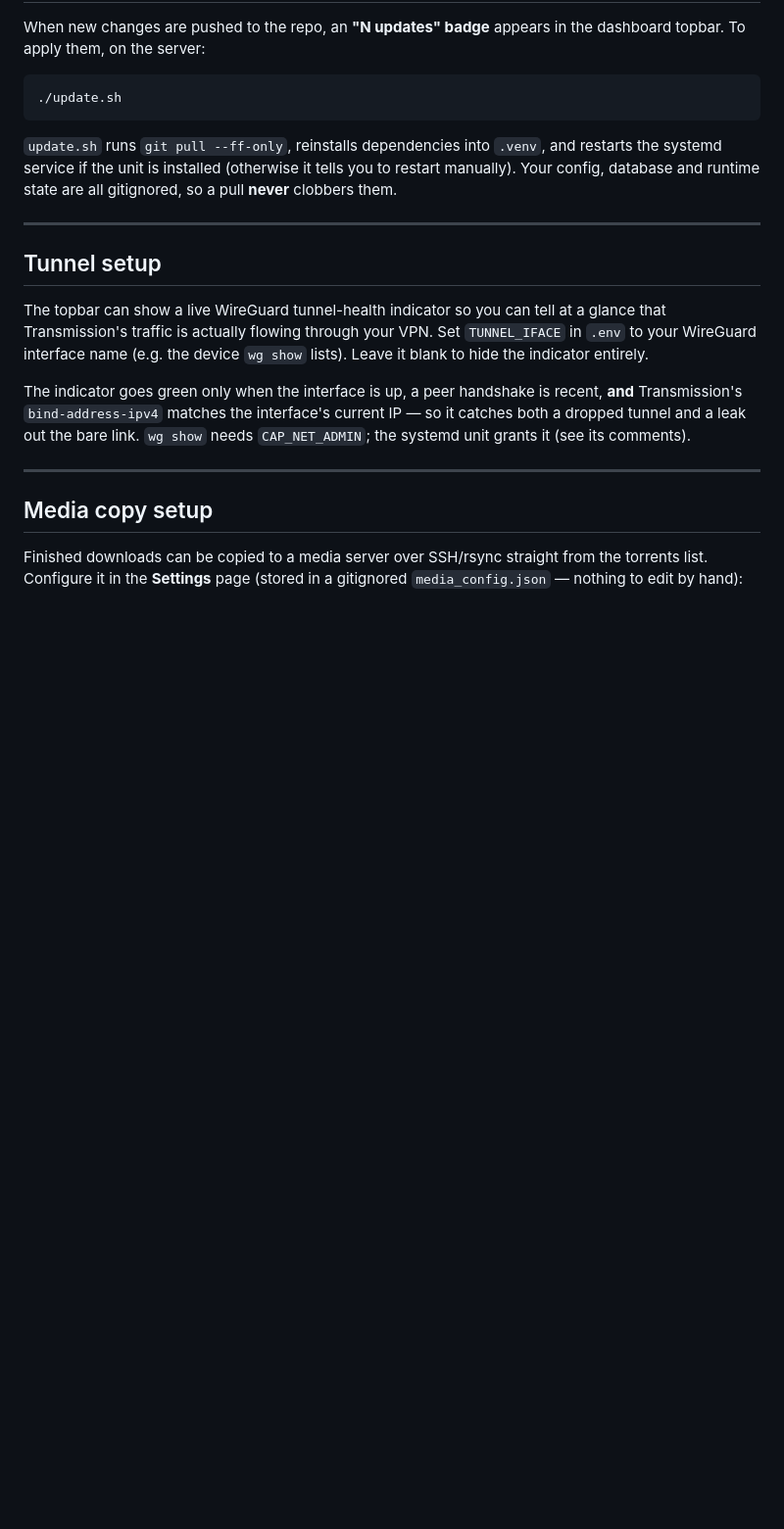
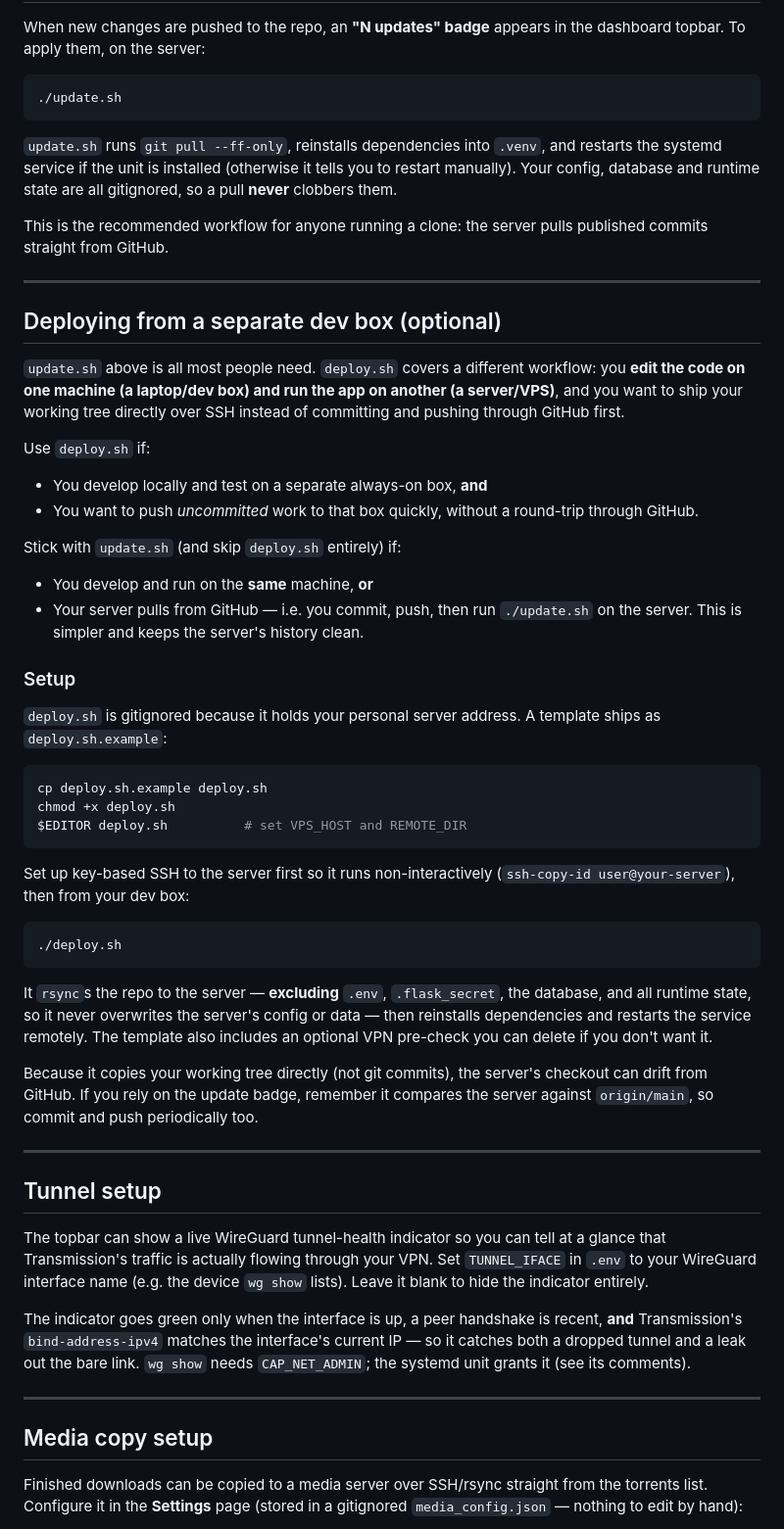
Before and after one commit to Amplify-Maverick/transmission-dashboard, a Markdown page: README.md, the part around the change. Shown at 98% size. Rendered like a GitHub page; blank space fills up the shorter version.

Commit message:
docs: explain deploy.sh workflow and when to use it

````diff
--- a/README.md
+++ b/README.md
@@ -105,6 +105,58 @@ and restarts the systemd service if the unit is installed (otherwise it tells
 you to restart manually). Your config, database and runtime state are all
 gitignored, so a pull **never** clobbers them.
 
+This is the recommended workflow for anyone running a clone: the server pulls
+published commits straight from GitHub.
+
+---
+
+## Deploying from a separate dev box (optional)
+
+`update.sh` above is all most people need. `deploy.sh` covers a different
+workflow: you **edit the code on one machine (a laptop/dev box) and run the app
+on another (a server/VPS)**, and you want to ship your working tree directly
+over SSH instead of committing and pushing through GitHub first.
+
+Use `deploy.sh` if:
+
+- You develop locally and test on a separate always-on box, **and**
+- You want to push *uncommitted* work to that box quickly, without a
+  round-trip through GitHub.
+
+Stick with `update.sh` (and skip `deploy.sh` entirely) if:
+
+- You develop and run on the **same** machine, **or**
+- Your server pulls from GitHub — i.e. you commit, push, then run `./update.sh`
+  on the server. This is simpler and keeps the server's history clean.
+
+### Setup
+
+`deploy.sh` is gitignored because it holds your personal server address. A
+template ships as `deploy.sh.example`:
+
+```bash
+cp deploy.sh.example deploy.sh
+chmod +x deploy.sh
+$EDITOR deploy.sh          # set VPS_HOST and REMOTE_DIR
+```
+
+Set up key-based SSH to the server first so it runs non-interactively
+(`ssh-copy-id user@your-server`), then from your dev box:
+
+```bash
+./deploy.sh
+```
+
+It `rsync`s the repo to the server — **excluding** `.env`, `.flask_secret`, the
+database, and all runtime state, so it never overwrites the server's config or
+data — then reinstalls dependencies and restarts the service remotely. The
+template also includes an optional VPN pre-check you can delete if you don't
+want it.
+
+Because it copies your working tree directly (not git commits), the server's
+checkout can drift from GitHub. If you rely on the update badge, remember it
+compares the server against `origin/main`, so commit and push periodically too.
+
 ---
 
 ## Tunnel setup
````
